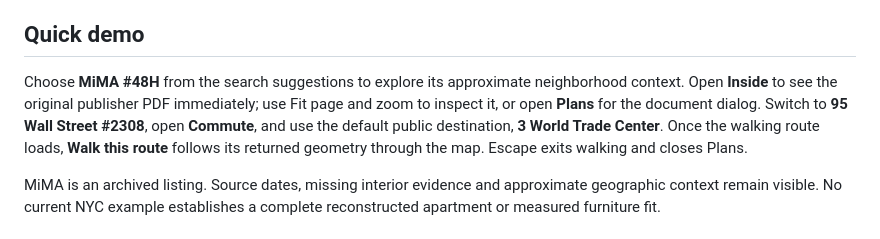
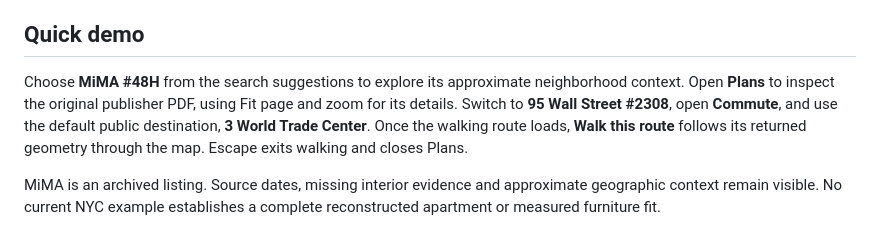
Before and after one commit to anipotts/astra-nyc, a Markdown page: README.md, the part around the change. Drawn GitHub-style.

Commit message:
docs: keep demo instructions centered on the shared Plans action

```diff
--- a/README.md
+++ b/README.md
@@ -6,7 +6,7 @@ A local prototype for comparing the space, commute, and daily essentials around
 
 ## Quick demo
 
-Choose **MiMA #48H** from the search suggestions to explore its approximate neighborhood context. Open **Inside** to see the original publisher PDF immediately; use Fit page and zoom to inspect it, or open **Plans** for the document dialog. Switch to **95 Wall Street #2308**, open **Commute**, and use the default public destination, **3 World Trade Center**. Once the walking route loads, **Walk this route** follows its returned geometry through the map. Escape exits walking and closes Plans.
+Choose **MiMA #48H** from the search suggestions to explore its approximate neighborhood context. Open **Plans** to inspect the original publisher PDF, using Fit page and zoom for its details. Switch to **95 Wall Street #2308**, open **Commute**, and use the default public destination, **3 World Trade Center**. Once the walking route loads, **Walk this route** follows its returned geometry through the map. Escape exits walking and closes Plans.
 
 MiMA is an archived listing. Source dates, missing interior evidence and approximate geographic context remain visible. No current NYC example establishes a complete reconstructed apartment or measured furniture fit.
 
```
